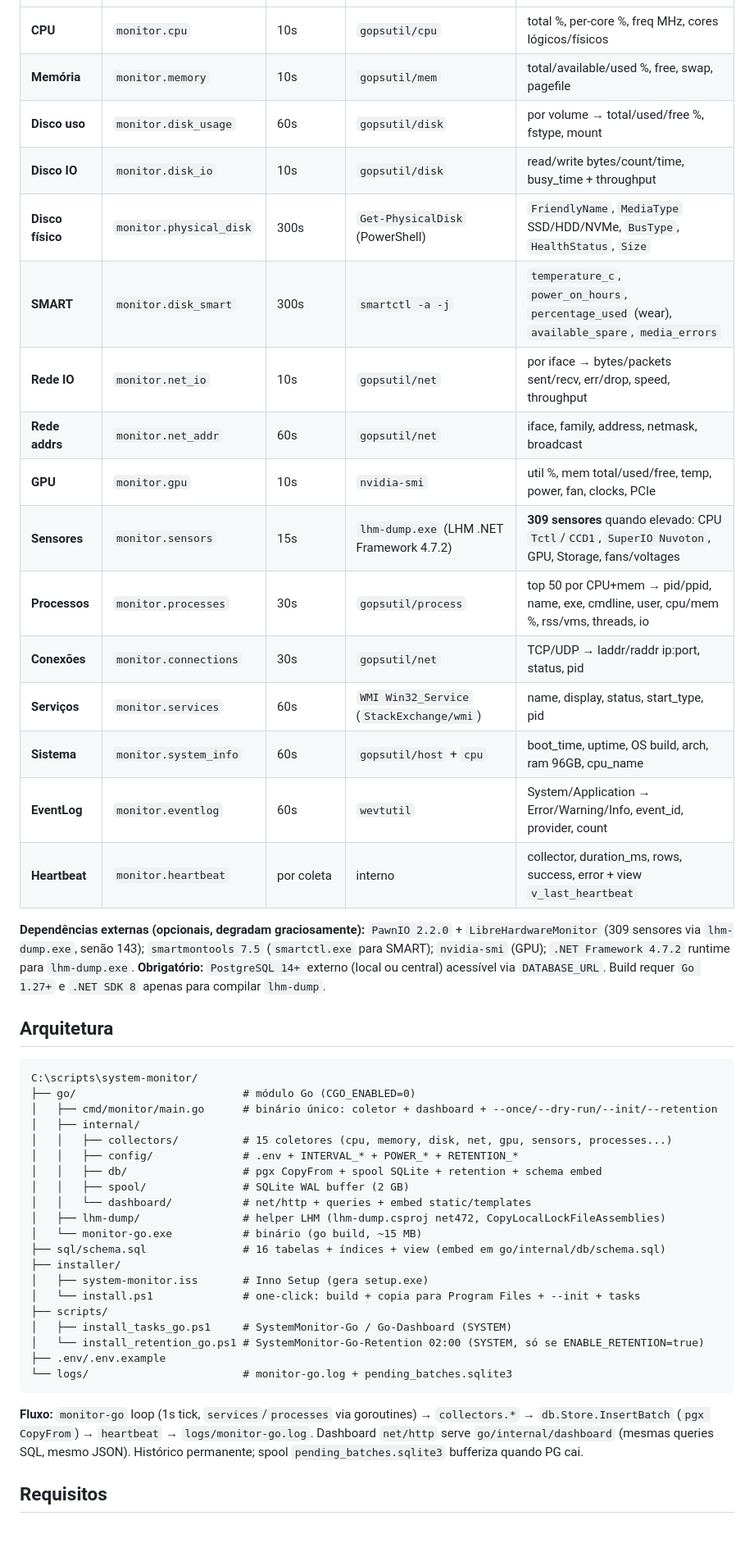
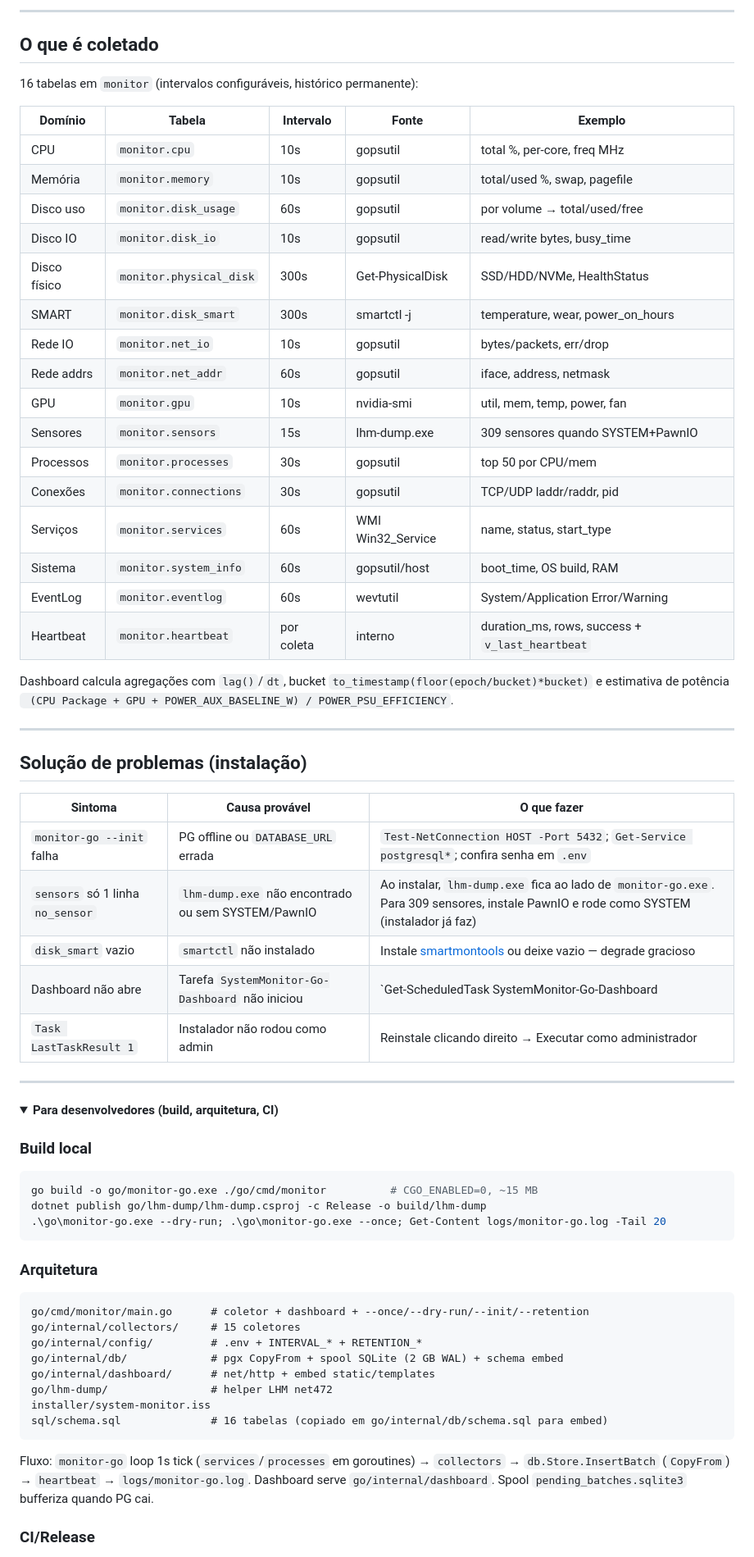
Before and after one commit to dankkom/windows-system-monitor, a Markdown page: README.md, the part around one of its changes. Shown at 82% size. Rendered like a GitHub page; folded sections open; blank space fills up the shorter version.

````diff
--- a/README.md
+++ b/README.md
@@ -8,49 +162,69 @@ Coleta **contínua e máxima** de telemetria do PC Windows e persiste no Postgre
+---
+
+## O que é coletado
+
+16 tabelas em `monitor` (intervalos configuráveis, histórico permanente):
+
+| Domínio | Tabela | Intervalo | Fonte | Exemplo |
 |---|---|---|---|---|
-| **CPU** | `monitor.cpu` | 10s | `gopsutil/cpu` | total %, per-core %, freq MHz, cores lógicos/físicos |
-| **Memória** | `monitor.memory` | 10s | `gopsutil/mem` | total/available/used %, free, swap, pagefile |
-| **Disco uso** | `monitor.disk_usage` | 60s | `gopsutil/disk` | por volume → total/used/free %, fstype, mount |
-| **Disco IO** | `monitor.disk_io` | 10s | `gopsutil/disk` | read/write bytes/count/time, busy_time + throughput |
-| **Disco físico** | `monitor.physical_disk` | 300s | `Get-PhysicalDisk` (PowerShell) | `FriendlyName`, `MediaType` SSD/HDD/NVMe, `BusType`, `HealthStatus`, `Size` |
-| **SMART** | `monitor.disk_smart` | 300s | `smartctl -a -j` | `temperature_c`, `power_on_hours`, `percentage_used` (wear), `available_spare`, `media_errors` |
-| **Rede IO** | `monitor.net_io` | 10s | `gopsutil/net` | por iface → bytes/packets sent/recv, err/drop, speed, throughput |
-| **Rede addrs** | `monitor.net_addr` | 60s | `gopsutil/net` | iface, family, address, netmask, broadcast |
-| **GPU** | `monitor.gpu` | 10s | `nvidia-smi` | util %, mem total/used/free, temp, power, fan, clocks, PCIe |
-| **Sensores** | `monitor.sensors` | 15s | `lhm-dump.exe` (LHM .NET Framework 4.7.2) | **309 sensores** quando elevado: CPU `Tctl`/`CCD1`, `SuperIO Nuvoton`, GPU, Storage, fans/voltages |
-| **Processos** | `monitor.processes` | 30s | `gopsutil/process` | top 50 por CPU+mem → pid/ppid, name, exe, cmdline, user, cpu/mem %, rss/vms, threads, io |
-| **Conexões** | `monitor.connections` | 30s | `gopsutil/net` | TCP/UDP → laddr/raddr ip:port, status, pid |
-| **Serviços** | `monitor.services` | 60s | `WMI Win32_Service` (`StackExchange/wmi`) | name, display, status, start_type, pid |
-| **Sistema** | `monitor.system_info` | 60s | `gopsutil/host` + `cpu` | boot_time, uptime, OS build, arch, ram 96GB, cpu_name |
-| **EventLog** | `monitor.eventlog` | 60s | `wevtutil` | System/Application → Error/Warning/Info, event_id, provider, count |
-| **Heartbeat** | `monitor.heartbeat` | por coleta | interno | collector, duration_ms, rows, success, error + view `v_last_heartbeat` |
+| CPU | `monitor.cpu` | 10s | gopsutil | total %, per-core, freq MHz |
+| Memória | `monitor.memory` | 10s | gopsutil | total/used %, swap, pagefile |
+| Disco uso | `monitor.disk_usage` | 60s | gopsutil | por volume → total/used/free |
+| Disco IO | `monitor.disk_io` | 10s | gopsutil | read/write bytes, busy_time |
+| Disco físico | `monitor.physical_disk` | 300s | Get-PhysicalDisk | SSD/HDD/NVMe, HealthStatus |
+| SMART | `monitor.disk_smart` | 300s | smartctl -j | temperature, wear, power_on_hours |
+| Rede IO | `monitor.net_io` | 10s | gopsutil | bytes/packets, err/drop |
+| Rede addrs | `monitor.net_addr` | 60s | gopsutil | iface, address, netmask |
+| GPU | `monitor.gpu` | 10s | nvidia-smi | util, mem, temp, power, fan |
+| Sensores | `monitor.sensors` | 15s | lhm-dump.exe | 309 sensores quando SYSTEM+PawnIO |
+| Processos | `monitor.processes` | 30s | gopsutil | top 50 por CPU/mem |
+| Conexões | `monitor.connections` | 30s | gopsutil | TCP/UDP laddr/raddr, pid |
+| Serviços | `monitor.services` | 60s | WMI Win32_Service | name, status, start_type |
+| Sistema | `monitor.system_info` | 60s | gopsutil/host | boot_time, OS build, RAM |
+| EventLog | `monitor.eventlog` | 60s | wevtutil | System/Application Error/Warning |
+| Heartbeat | `monitor.heartbeat` | por coleta | interno | duration_ms, rows, success + `v_last_heartbeat` |
 
-**Dependências externas (opcionais, degradam graciosamente):** `PawnIO 2.2.0` + `LibreHardwareMonitor` (309 sensores via `lhm-dump.exe`, senão 143); `smartmontools 7.5` (`smartctl.exe` para SMART); `nvidia-smi` (GPU); `.NET Framework 4.7.2` runtime para `lhm-dump.exe`. **Obrigatório:** `PostgreSQL 14+` externo (local ou central) acessível via `DATABASE_URL`. Build requer `Go 1.27+` e `.NET SDK 8` apenas para compilar `lhm-dump`.
+Dashboard calcula agregações com `lag()`/`dt`, bucket `to_timestamp(floor(epoch/bucket)*bucket)` e estimativa de potência ` (CPU Package + GPU + POWER_AUX_BASELINE_W) / POWER_PSU_EFFICIENCY`.
 
-## Arquitetura
+---
+
+## Solução de problemas (instalação)
+
+| Sintoma | Causa provável | O que fazer |
+|---|---|---|
+| `monitor-go --init` falha | PG offline ou `DATABASE_URL` errada | `Test-NetConnection HOST -Port 5432`; `Get-Service postgresql*`; confira senha em `.env` |
+| `sensors` só 1 linha `no_sensor` | `lhm-dump.exe` não encontrado ou sem SYSTEM/PawnIO | Ao instalar, `lhm-dump.exe` fica ao lado de `monitor-go.exe`. Para 309 sensores, instale PawnIO e rode como SYSTEM (instalador já faz) |
+| `disk_smart` vazio | `smartctl` não instalado | Instale [smartmontools](https://www.smartmontools.org/) ou deixe vazio — degrade gracioso |
+| Dashboard não abre | Tarefa `SystemMonitor-Go-Dashboard` não iniciou | `Get-ScheduledTask SystemMonitor-Go-Dashboard | Get-ScheduledTaskInfo` → `LastTaskResult`; `Get-Content logs/monitor-go.log -Tail 30` |
+| `Task LastTaskResult 1` | Instalador não rodou como admin | Reinstale clicando direito → Executar como administrador |
+
+---
+
+<details>
+<summary><strong>Para desenvolvedores (build, arquitetura, CI)</strong></summary>
+
+### Build local
+
+```powershell
+go build -o go/monitor-go.exe ./go/cmd/monitor          # CGO_ENABLED=0, ~15 MB
+dotnet publish go/lhm-dump/lhm-dump.csproj -c Release -o build/lhm-dump
+.\go\monitor-go.exe --dry-run; .\go\monitor-go.exe --once; Get-Content logs/monitor-go.log -Tail 20
+```
+
+### Arquitetura
 
 ```
-C:\scripts\system-monitor/
-├── go/                          # módulo Go (CGO_ENABLED=0)
-│   ├── cmd/monitor/main.go      # binário único: coletor + dashboard + --once/--dry-run/--init/--retention
-│   ├── internal/
-│   │   ├── collectors/          # 15 coletores (cpu, memory, disk, net, gpu, sensors, processes...)
-│   │   ├── config/              # .env + INTERVAL_* + POWER_* + RETENTION_*
-│   │   ├── db/                  # pgx CopyFrom + spool SQLite + retention + schema embed
-│   │   ├── spool/               # SQLite WAL buffer (2 GB)
-│   │   └── dashboard/           # net/http + queries + embed static/templates
-│   ├── lhm-dump/                # helper LHM (lhm-dump.csproj net472, CopyLocalLockFileAssemblies)
-│   └── monitor-go.exe           # binário (go build, ~15 MB)
-├── sql/schema.sql               # 16 tabelas + índices + view (embed em go/internal/db/schema.sql)
-├── installer/
-│   ├── system-monitor.iss       # Inno Setup (gera setup.exe)
-│   └── install.ps1              # one-click: build + copia para Program Files + --init + tasks
-├── scripts/
-│   ├── install_tasks_go.ps1     # SystemMonitor-Go / Go-Dashboard (SYSTEM)
-│   └── install_retention_go.ps1 # SystemMonitor-Go-Retention 02:00 (SYSTEM, só se ENABLE_RETENTION=true)
-├── .env/.env.example
-└── logs/                        # monitor-go.log + pending_batches.sqlite3
+go/cmd/monitor/main.go      # coletor + dashboard + --once/--dry-run/--init/--retention
+go/internal/collectors/     # 15 coletores
+go/internal/config/         # .env + INTERVAL_* + RETENTION_*
+go/internal/db/             # pgx CopyFrom + spool SQLite (2 GB WAL) + schema embed
+go/internal/dashboard/      # net/http + embed static/templates
+go/lhm-dump/                # helper LHM net472
+installer/system-monitor.iss
+sql/schema.sql              # 16 tabelas (copiado em go/internal/db/schema.sql para embed)
 ```
 
-**Fluxo:** `monitor-go` loop (1s tick, `services`/`processes` via goroutines) → `collectors.*` → `db.Store.InsertBatch` (`pgx CopyFrom`) → `heartbeat` → `logs/monitor-go.log`. Dashboard `net/http` serve `go/internal/dashboard` (mesmas queries SQL, mesmo JSON). Histórico permanente; spool `pending_batches.sqlite3` bufferiza quando PG cai.
+Fluxo: `monitor-go` loop 1s tick (`services`/`processes` em goroutines) → `collectors` → `db.Store.InsertBatch` (`CopyFrom`) → `heartbeat` → `logs/monitor-go.log`. Dashboard serve `go/internal/dashboard`. Spool `pending_batches.sqlite3` bufferiza quando PG cai.
 
-## Requisitos
+### CI/Release
 
````
Also changed, not shown: other parts of README.md (+161 -99 lines).
